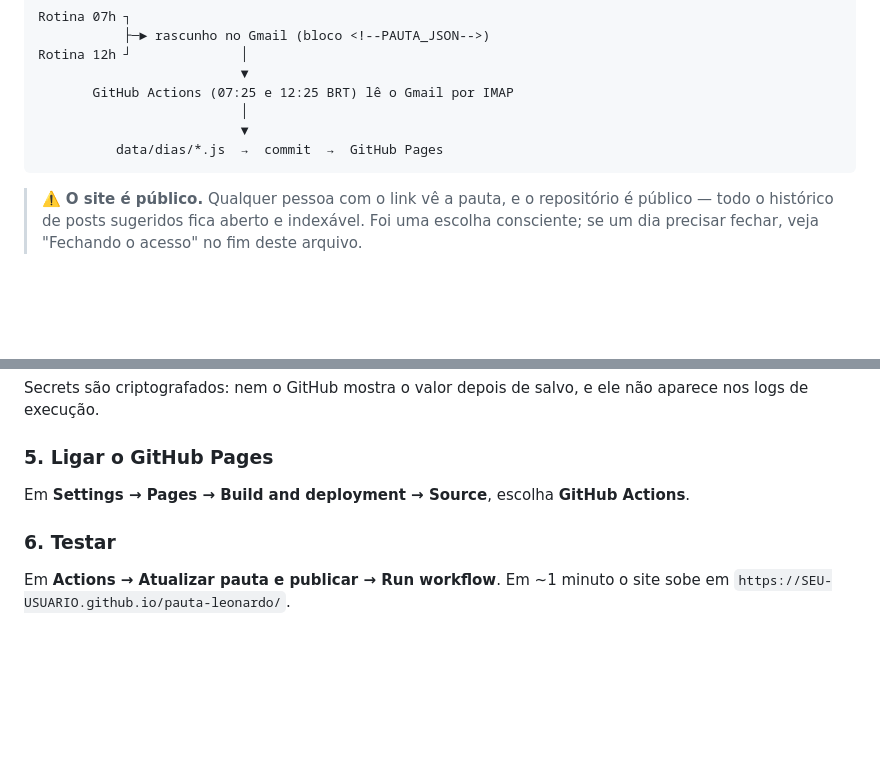
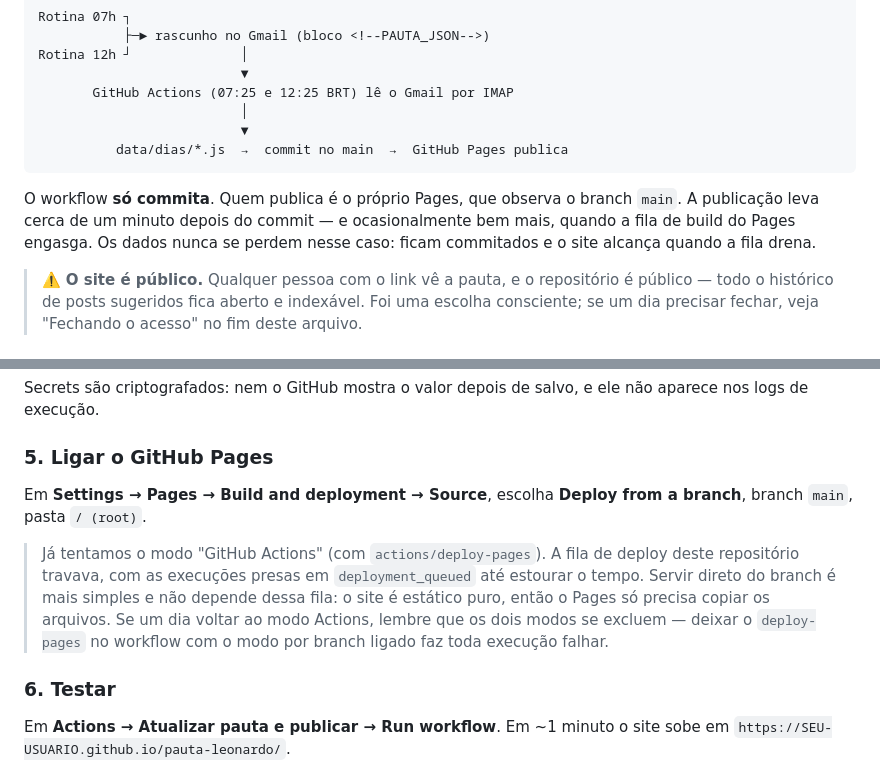
Before and after one commit to ascomleonardogiordano-droid/pauta-leonardo, a Markdown page: README.md, 2 parts joined by grey strips. Rendered like a GitHub page; blank space fills up the shorter version.

Commit message:
README reflete a publicacao por branch

````diff
--- a/README.md
+++ b/README.md
@@ -12,8 +12,13 @@ Rotina 12h ┘              │
        GitHub Actions (07:25 e 12:25 BRT) lê o Gmail por IMAP
                           │
                           ▼
-          data/dias/*.js  →  commit  →  GitHub Pages
+          data/dias/*.js  →  commit no main  →  GitHub Pages publica
 ```
+
+O workflow **só commita**. Quem publica é o próprio Pages, que observa o branch `main`.
+A publicação leva cerca de um minuto depois do commit — e ocasionalmente bem mais, quando a
+fila de build do Pages engasga. Os dados nunca se perdem nesse caso: ficam commitados e o
+site alcança quando a fila drena.
 
 > ⚠️ **O site é público.** Qualquer pessoa com o link vê a pauta, e o repositório é público —
 > todo o histórico de posts sugeridos fica aberto e indexável. Foi uma escolha consciente;
@@ -57,7 +62,15 @@ nos logs de execução.
 
 ### 5. Ligar o GitHub Pages
 
-Em **Settings → Pages → Build and deployment → Source**, escolha **GitHub Actions**.
+Em **Settings → Pages → Build and deployment → Source**, escolha **Deploy from a branch**,
+branch `main`, pasta `/ (root)`.
+
+> Já tentamos o modo "GitHub Actions" (com `actions/deploy-pages`). A fila de deploy deste
+> repositório travava, com as execuções presas em `deployment_queued` até estourar o tempo.
+> Servir direto do branch é mais simples e não depende dessa fila: o site é estático puro,
+> então o Pages só precisa copiar os arquivos. Se um dia voltar ao modo Actions, lembre que
+> os dois modos se excluem — deixar o `deploy-pages` no workflow com o modo por branch ligado
+> faz toda execução falhar.
 
 ### 6. Testar
 
````
